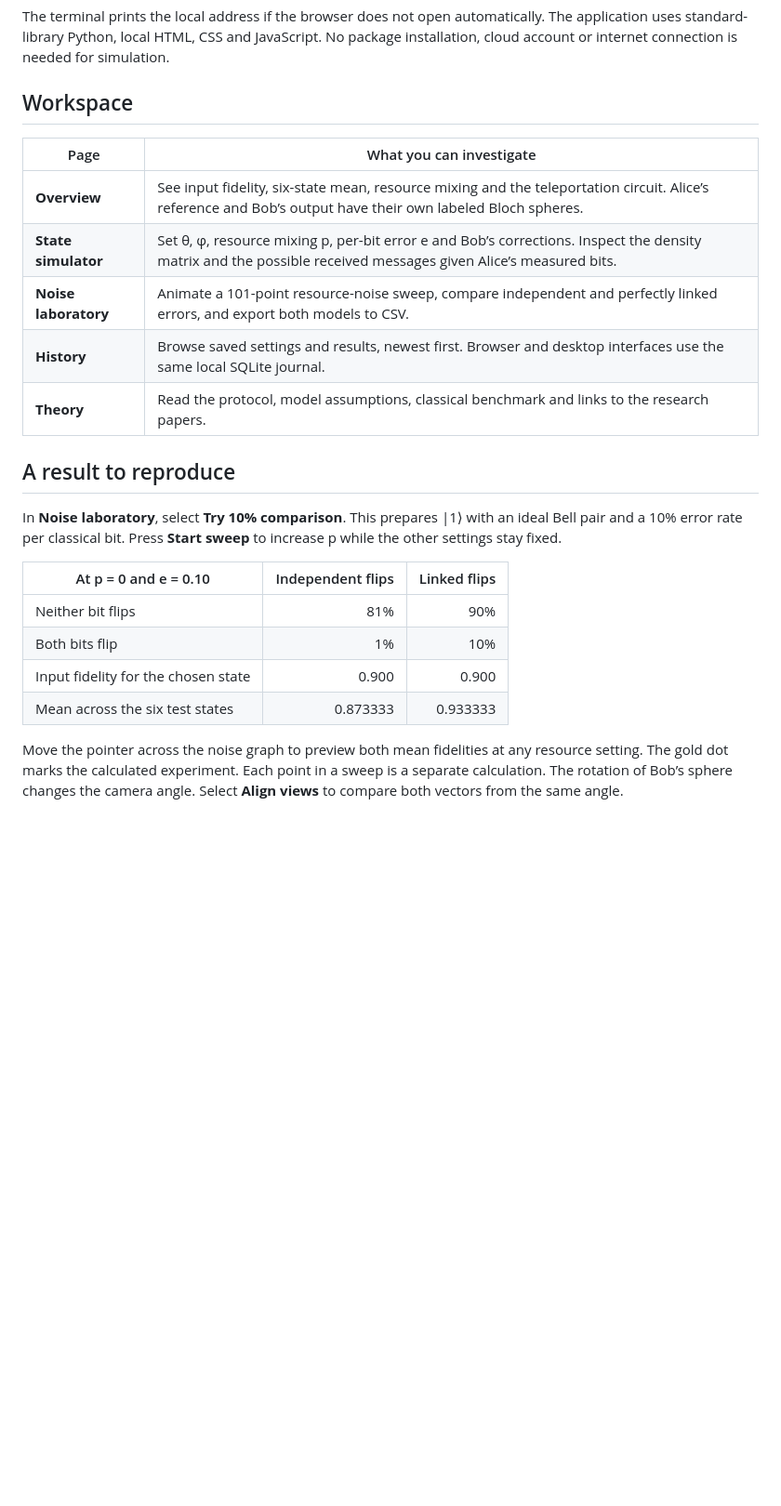
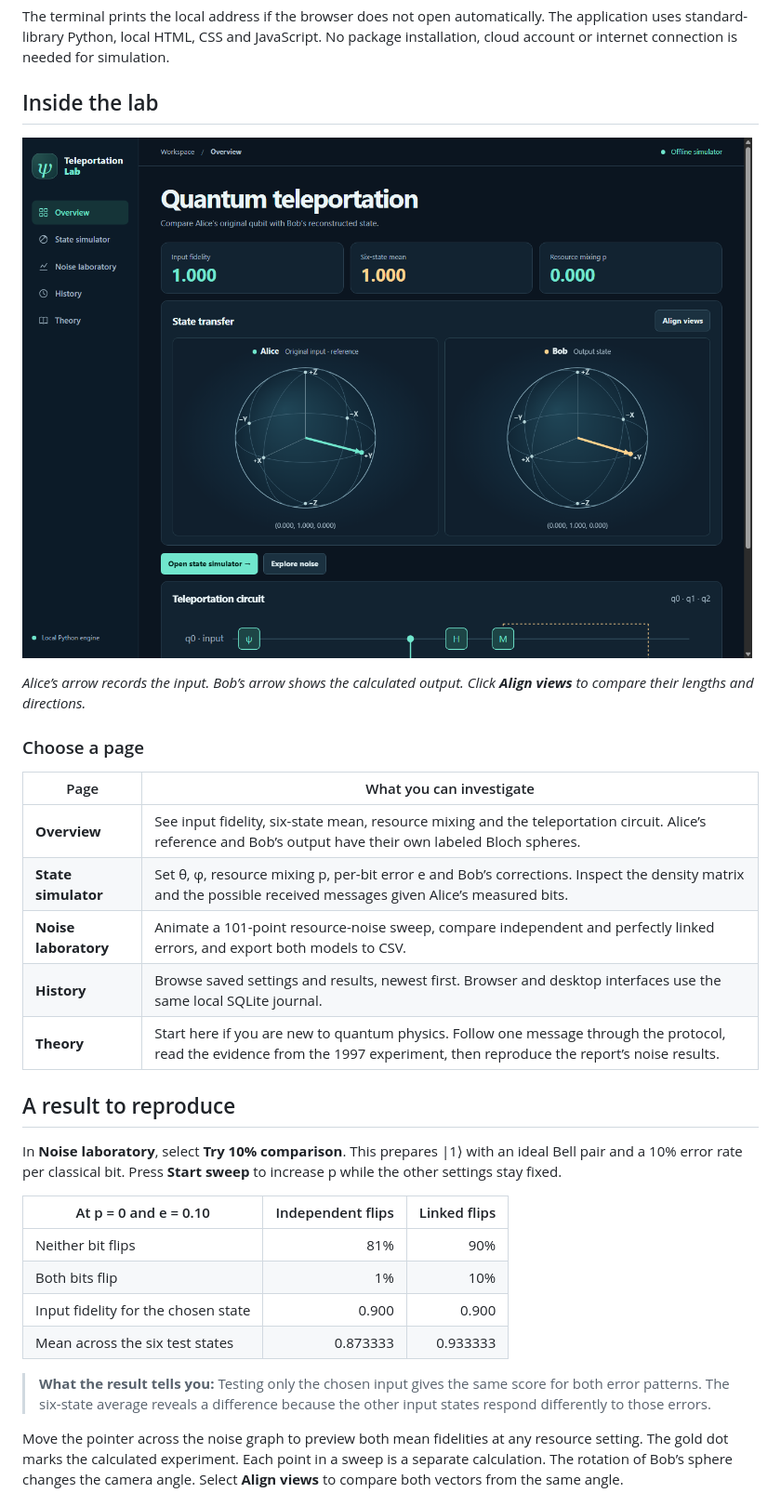
Before and after one commit to Tapesh001/Quantum-Teleportation-and-Communication-., a Markdown page: README.md, the part around one of its changes. Shown at 93% size. Drawn GitHub-style; blank space fills up the shorter version.

```diff
--- a/README.md
+++ b/README.md
@@ -20,7 +20,13 @@ python run.py
 
 The terminal prints the local address if the browser does not open automatically. The application uses standard-library Python, local HTML, CSS and JavaScript. No package installation, cloud account or internet connection is needed for simulation.
 
-## Workspace
+## Inside the lab
+
+![Application screenshot showing the fidelity scores, Alice and Bob’s Bloch spheres, and the teleportation circuit](docs/overview.png)
+
+*Alice’s arrow records the input. Bob’s arrow shows the calculated output. Click **Align views** to compare their lengths and directions.*
+
+### Choose a page
 
 | Page | What you can investigate |
 | --- | --- |
@@ -28,7 +34,7 @@ The terminal prints the local address if the browser does not open automatically
 | **State simulator** | Set θ, φ, resource mixing p, per-bit error e and Bob’s corrections. Inspect the density matrix and the possible received messages given Alice’s measured bits. |
 | **Noise laboratory** | Animate a 101-point resource-noise sweep, compare independent and perfectly linked errors, and export both models to CSV. |
 | **History** | Browse saved settings and results, newest first. Browser and desktop interfaces use the same local SQLite journal. |
-| **Theory** | Read the protocol, model assumptions, classical benchmark and links to the research papers. |
+| **Theory** | Start here if you are new to quantum physics. Follow one message through the protocol, read the evidence from the 1997 experiment, then reproduce the report’s noise results. |
 
 ## A result to reproduce
 
@@ -41,4 +47,6 @@ In **Noise laboratory**, select **Try 10% comparison**. This prepares |1⟩ with
 | Input fidelity for the chosen state | 0.900 | 0.900 |
 | Mean across the six test states | 0.873333 | 0.933333 |
 
+> **What the result tells you:** Testing only the chosen input gives the same score for both error patterns. The six-state average reveals a difference because the other input states respond differently to those errors.
+
 Move the pointer across the noise graph to preview both mean fidelities at any resource setting. The gold dot marks the calculated experiment. Each point in a sweep is a separate calculation. The rotation of Bob’s sphere changes the camera angle. Select **Align views** to compare both vectors from the same angle.
```
Also changed, not shown: other parts of README.md (+10 -4 lines), docs/project-banner.png (added), 1 other file.
